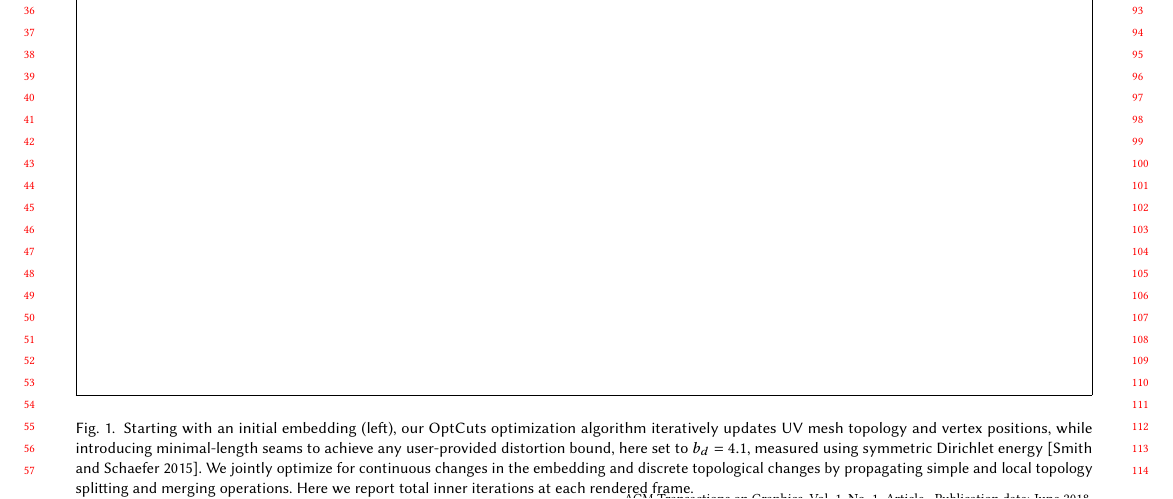
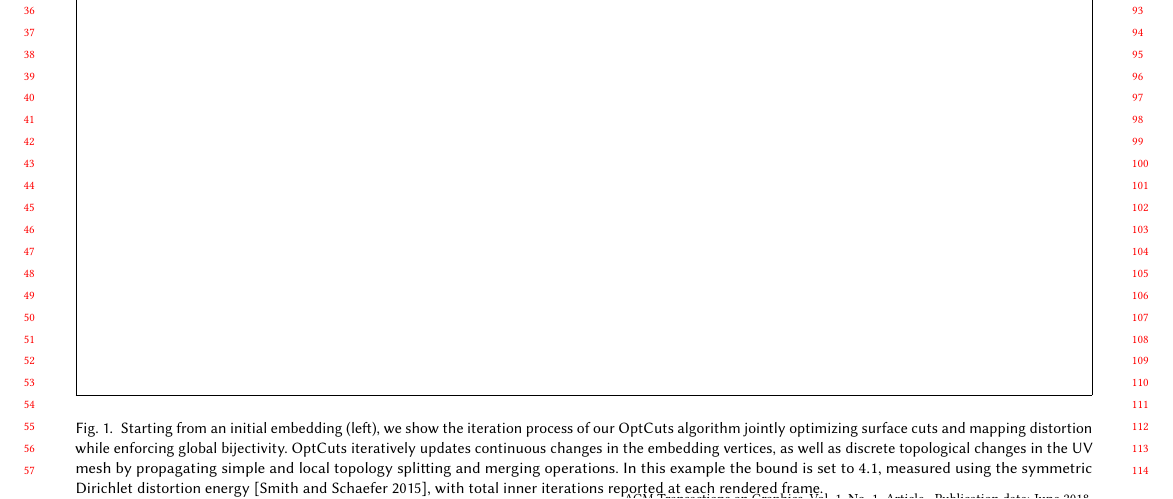
Before and after one commit to liminchen/OptCuts, a LaTeX paper (paper/OptCuts.tex): part of page 1 of 15, cut so that both start at the same text. Compiled offline with pdfLaTeX.

Commit message:
teaser caption update

```diff
--- a/paper/OptCuts.tex
+++ b/paper/OptCuts.tex
@@ -146,8 +146,8 @@
 \begin{teaserfigure}
 \centering
   \includegraphics[width=\linewidth]{fig/teaser/teaser.pdf}
-  \caption{Starting with an initial embedding (left), our OptCuts optimization algorithm iteratively updates UV mesh topology and vertex positions, while introducing minimal-length seams to achieve any user-provided
-  distortion bound, here set to $b_d=4.1$, measured using symmetric Dirichlet energy~\cite{Smith2015Bijective}. We jointly optimize for continuous changes in the embedding and discrete topological changes by propagating simple and local topology splitting and merging operations. Here we report total inner iterations at each rendered frame. }
+  \caption{Starting from an initial embedding (left), we show the iteration process of our OptCuts algorithm jointly optimizing surface cuts and mapping distortion while enforcing global bijectivity. OptCuts iteratively updates
+  continuous changes in the embedding vertices, as well as discrete topological changes in the UV mesh by propagating simple and local topology splitting and merging operations. In this example the bound is set to $4.1$, measured using the symmetric Dirichlet distortion energy~\cite{Smith2015Bijective}, with total inner iterations reported at each rendered frame. }
   \label{fig:teaser}
 \end{teaserfigure}
 
```
